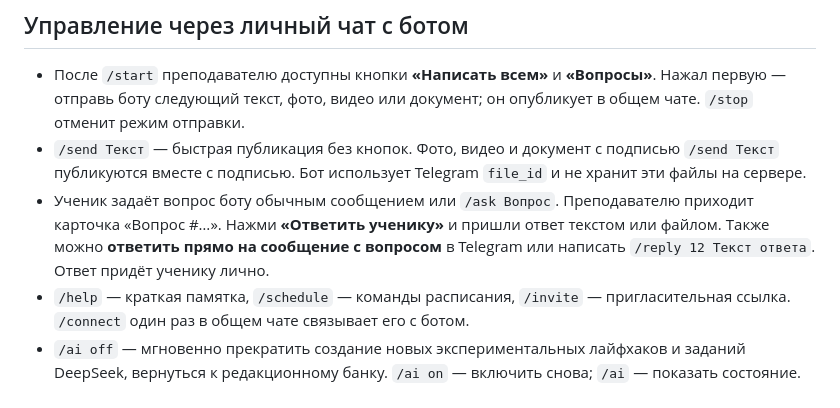
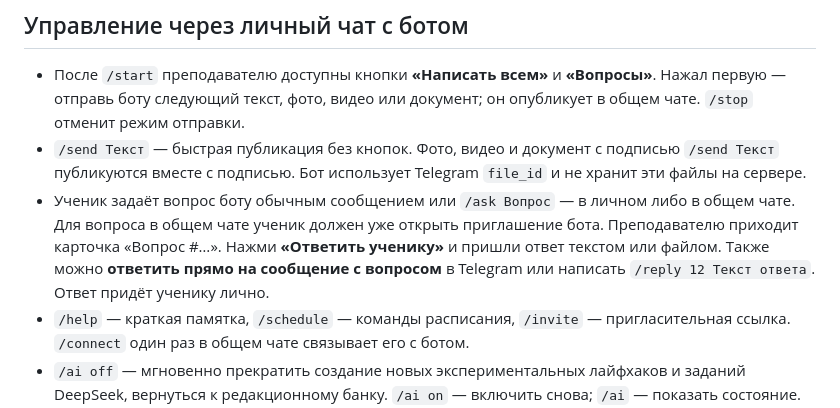
Before and after one commit to mityademon-rgb/media-center-bot, a Markdown page: timecode-bot/README.md, the part around the change. Drawn GitHub-style.

Commit message:
Forward TIMECODE group questions to teachers

```diff
--- a/timecode-bot/README.md
+++ b/timecode-bot/README.md
@@ -54,7 +54,7 @@ python3 server.py
 
 - После `/start` преподавателю доступны кнопки **«Написать всем»** и **«Вопросы»**. Нажал первую — отправь боту следующий текст, фото, видео или документ; он опубликует в общем чате. `/stop` отменит режим отправки.
 - `/send Текст` — быстрая публикация без кнопок. Фото, видео и документ с подписью `/send Текст` публикуются вместе с подписью. Бот использует Telegram `file_id` и не хранит эти файлы на сервере.
-- Ученик задаёт вопрос боту обычным сообщением или `/ask Вопрос`. Преподавателю приходит карточка «Вопрос #…». Нажми **«Ответить ученику»** и пришли ответ текстом или файлом. Также можно **ответить прямо на сообщение с вопросом** в Telegram или написать `/reply 12 Текст ответа`. Ответ придёт ученику лично.
+- Ученик задаёт вопрос боту обычным сообщением или `/ask Вопрос` — в личном либо в общем чате. Для вопроса в общем чате ученик должен уже открыть приглашение бота. Преподавателю приходит карточка «Вопрос #…». Нажми **«Ответить ученику»** и пришли ответ текстом или файлом. Также можно **ответить прямо на сообщение с вопросом** в Telegram или написать `/reply 12 Текст ответа`. Ответ придёт ученику лично.
 - `/help` — краткая памятка, `/schedule` — команды расписания, `/invite` — пригласительная ссылка. `/connect` один раз в общем чате связывает его с ботом.
 - `/ai off` — мгновенно прекратить создание новых экспериментальных лайфхаков и заданий DeepSeek, вернуться к редакционному банку. `/ai on` — включить снова; `/ai` — показать состояние. Личные сводки остаются на обычном режиме DeepSeek, если ключ настроен.
 
```
